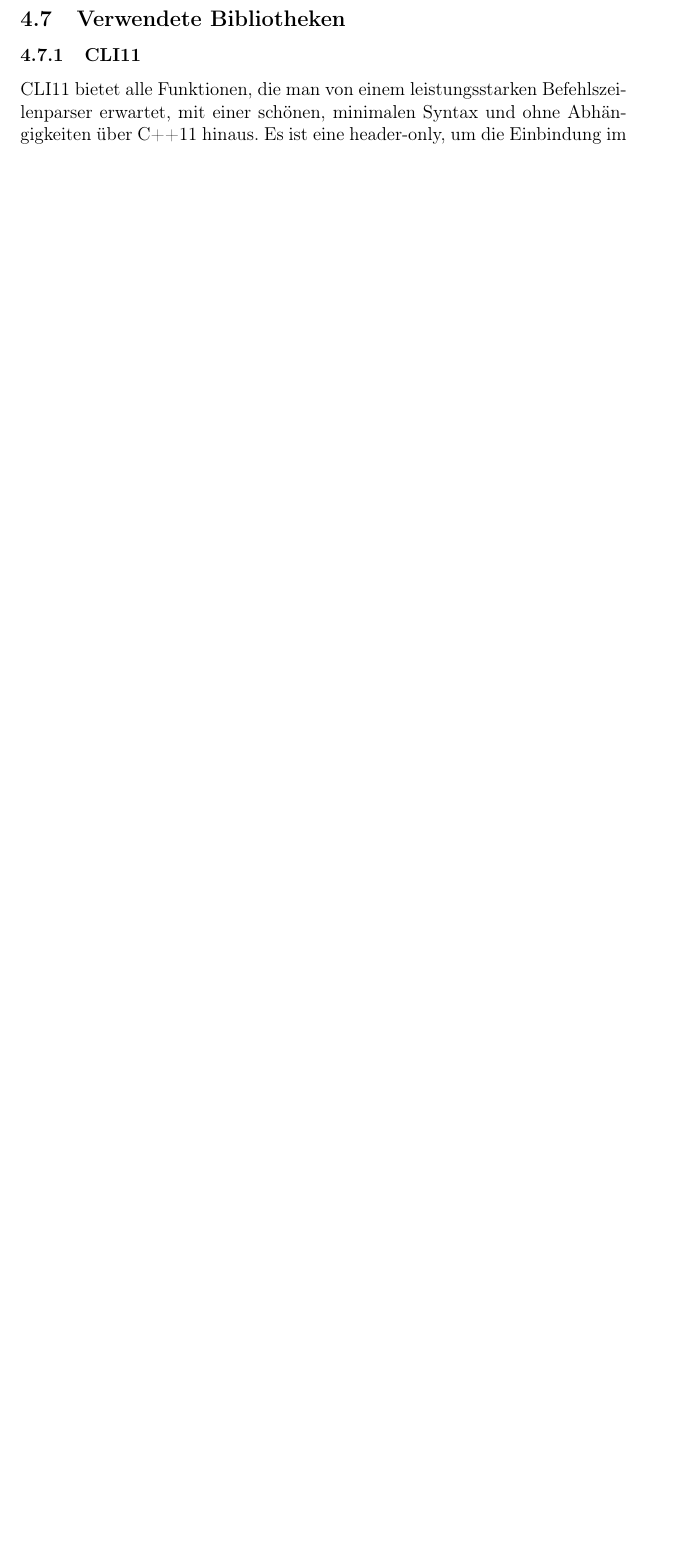
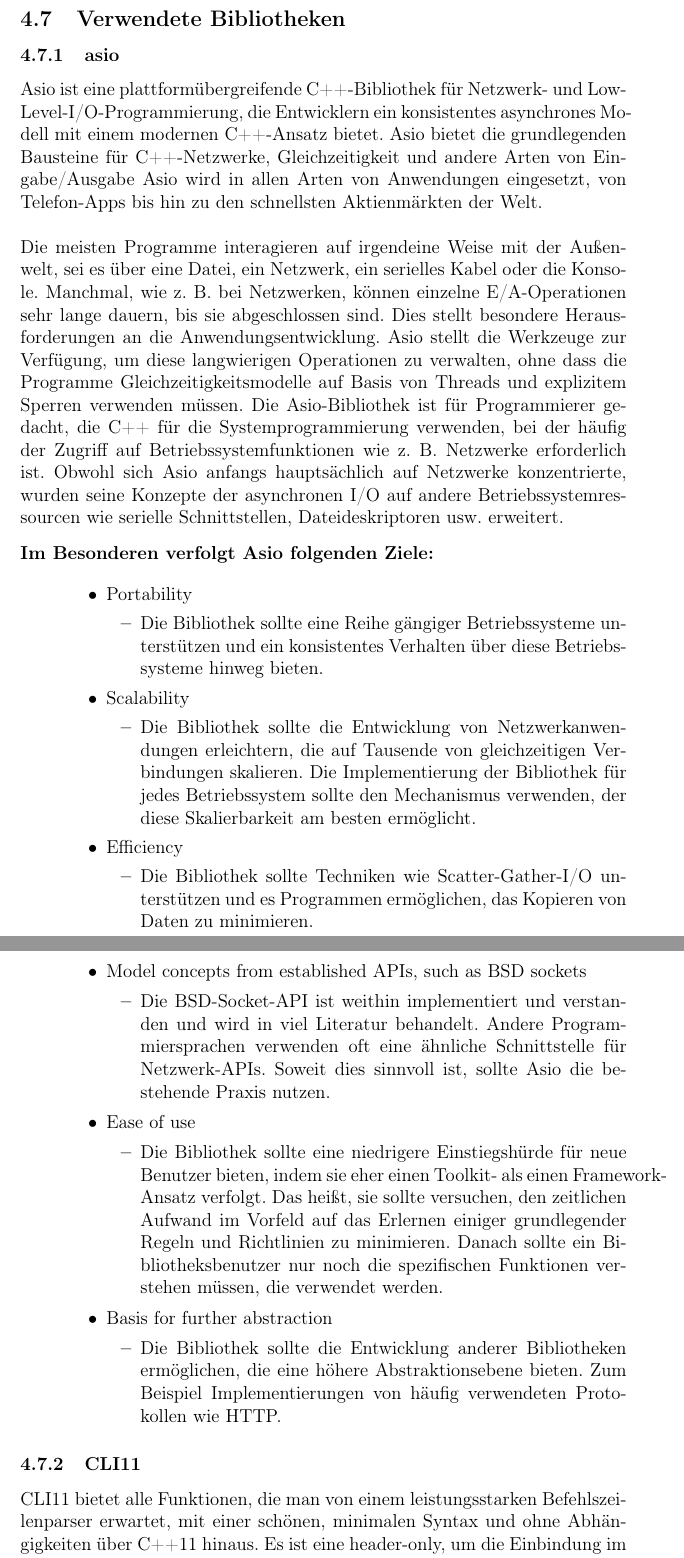
Before and after one commit to alexandergrill/MapReduce-System, a LaTeX document (documentation/MapReduce_System_Dokumentation.tex): part of page 27 of 30 before the commit and two parts of pages 28 and 29 of 32 after it, the two joined at a grey line, cut so that both start at the same text, the shorter picture padded with empty space. Compiled offline with pdfLaTeX.

Commit message:
write about client, asio etc

```diff
--- a/documentation/MapReduce_System_Dokumentation.tex
+++ b/documentation/MapReduce_System_Dokumentation.tex
@@ -505,10 +509,46 @@
 \subsection{utils}
 \textbf{Funktionen}\\
 \subsection{Konsolenausgabe}
-
 \newpage
 \noindent
 \subsection{Verwendete Bibliotheken}
+\subsubsection{asio}
+Asio ist eine plattformübergreifende C++-Bibliothek für Netzwerk- und Low-Level-I/O-Programmierung, die Entwicklern ein konsistentes asynchrones Modell mit einem modernen C++-Ansatz bietet.
+Asio bietet die grundlegenden Bausteine für C++-Netzwerke, Gleichzeitigkeit und andere Arten von Eingabe/Ausgabe
+Asio wird in allen Arten von Anwendungen eingesetzt, von Telefon-Apps bis hin zu den schnellsten Aktienmärkten der Welt.\\\\
+Die meisten Programme interagieren auf irgendeine Weise mit der Außenwelt, sei es über eine Datei, ein Netzwerk, ein serielles Kabel oder die Konsole. Manchmal, wie z. B. bei Netzwerken, können einzelne E/A-Operationen sehr lange dauern, bis sie abgeschlossen sind. Dies stellt besondere Herausforderungen an die Anwendungsentwicklung.
+Asio stellt die Werkzeuge zur Verfügung, um diese langwierigen Operationen zu verwalten, ohne dass die Programme Gleichzeitigkeitsmodelle auf Basis von Threads und explizitem Sperren verwenden müssen.
+Die Asio-Bibliothek ist für Programmierer gedacht, die C++ für die Systemprogrammierung verwenden, bei der häufig der Zugriff auf Betriebssystemfunktionen wie z. B. Netzwerke erforderlich ist. Obwohl sich Asio anfangs hauptsächlich auf Netzwerke konzentrierte, wurden seine Konzepte der asynchronen I/O auf andere Betriebssystemressourcen wie serielle Schnittstellen, Dateideskriptoren usw. erweitert.
+\begin{description}
+    \item[Im Besonderen verfolgt Asio folgenden Ziele:] ~\par
+    \begin{itemize}
+        \item Portability
+        \begin{itemize}
+            \item{Die Bibliothek sollte eine Reihe gängiger Betriebssysteme unterstützen und ein konsistentes Verhalten über diese Betriebssysteme hinweg bieten.}
+        \end{itemize}
+        \item Scalability
+        \begin{itemize}
+            \item{Die Bibliothek sollte die Entwicklung von Netzwerkanwendungen erleichtern, die auf Tausende von gleichzeitigen Verbindungen skalieren. Die Implementierung der Bibliothek für jedes Betriebssystem sollte den Mechanismus verwenden, der diese Skalierbarkeit am besten ermöglicht.}
+        \end{itemize}
+        \item Efficiency
+        \begin{itemize}
+            \item{Die Bibliothek sollte Techniken wie Scatter-Gather-I/O unterstützen und es Programmen ermöglichen, das Kopieren von Daten zu minimieren.}
+        \end{itemize}
+        \item Model concepts from established APIs, such as BSD sockets
+        \begin{itemize}
+            \item{Die BSD-Socket-API ist weithin implementiert und verstanden und wird in viel Literatur behandelt. Andere Programmiersprachen verwenden oft eine ähnliche Schnittstelle für Netzwerk-APIs. Soweit dies sinnvoll ist, sollte Asio die bestehende Praxis nutzen.}
+        \end{itemize}
+        \item Ease of use
+        \begin{itemize}
+            \item{Die Bibliothek sollte eine niedrigere Einstiegshürde für neue Benutzer bieten, indem sie eher einen Toolkit- als einen Framework-Ansatz verfolgt. Das heißt, sie sollte versuchen, den zeitlichen Aufwand im Vorfeld auf das Erlernen einiger grundlegender Regeln und Richtlinien zu minimieren. Danach sollte ein Bibliotheksbenutzer nur noch die spezifischen Funktionen verstehen müssen, die verwendet werden.}
+        \end{itemize}
+        \item Basis for further abstraction
+        \begin{itemize}
+            \item{Die Bibliothek sollte die Entwicklung anderer Bibliotheken ermöglichen, die eine höhere Abstraktionsebene bieten. Zum Beispiel Implementierungen von häufig verwendeten Protokollen wie HTTP.}
+        \end{itemize}
+
+    \end{itemize}
+\end{description}
 \subsubsection{CLI11}
 CLI11 bietet alle Funktionen, die man von einem leistungsstarken Befehlszeilenparser erwartet, mit einer schönen, minimalen Syntax und ohne
 Abhängigkeiten über C++11 hinaus. Es ist eine header-only, um die Einbindung im Projekte zu
@@ -516,4 +556,4 @@
 Die Bibliothek wird mit Travis-, AppVeyor-, Azure- und GitHub-Aktionen getestet und vom GooFit-GPU-Anpassungsframework verwendet.
 Es wurde von plumbum.cli für Python inspiriert. CLI11 bietet eine benutzerfreundliche Einführung in diese README-Datei, ein ausführlicheres Tutorial-GitBook sowie eine von Travis generierte API-Dokumentation.
 Weitere Informationen zu aktuellen und früheren Versionen findet man im Changelog oder in den GitHub-Versionen.
-\subsubsection{tabulat}
+\subsubsection{spdlog}
```
Also changed, not shown: documentation/MapReduce_System_Dokumentation.pdf, documentation/MapReduce_System_Dokumentation.tex (40 more changed lines).
